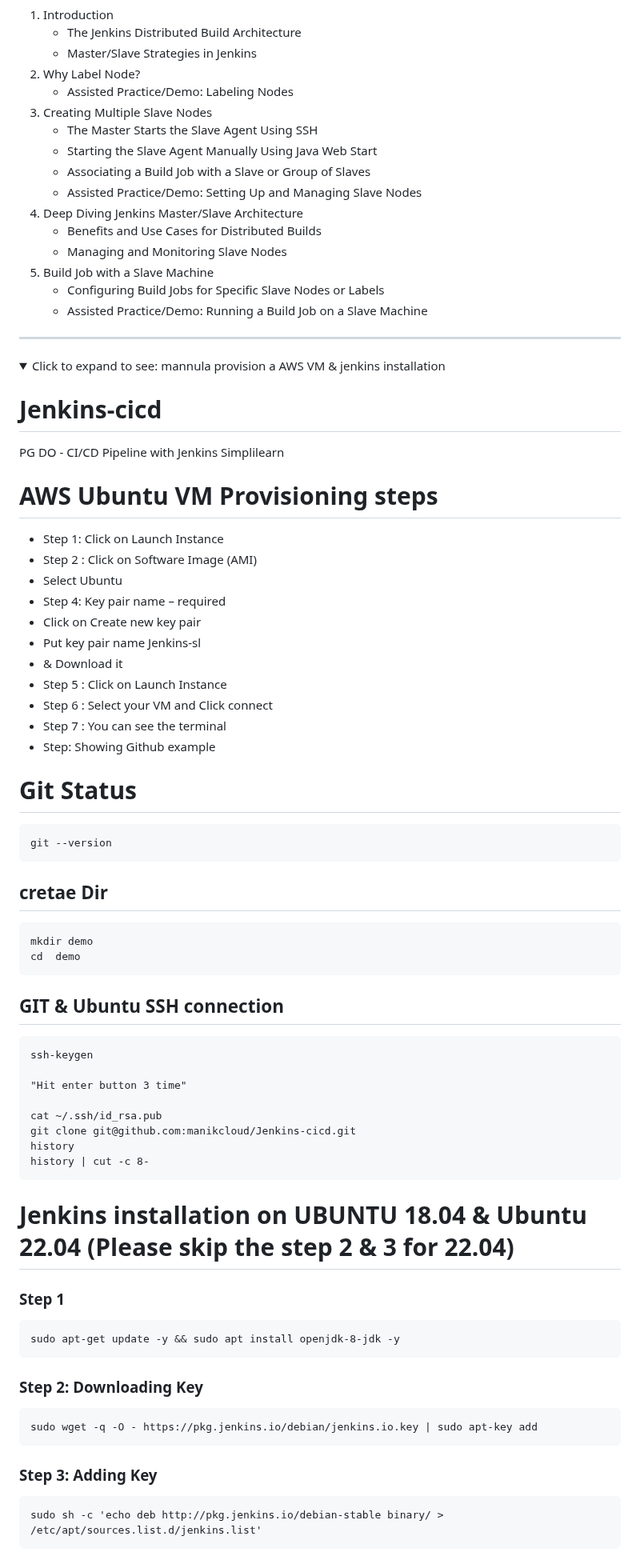
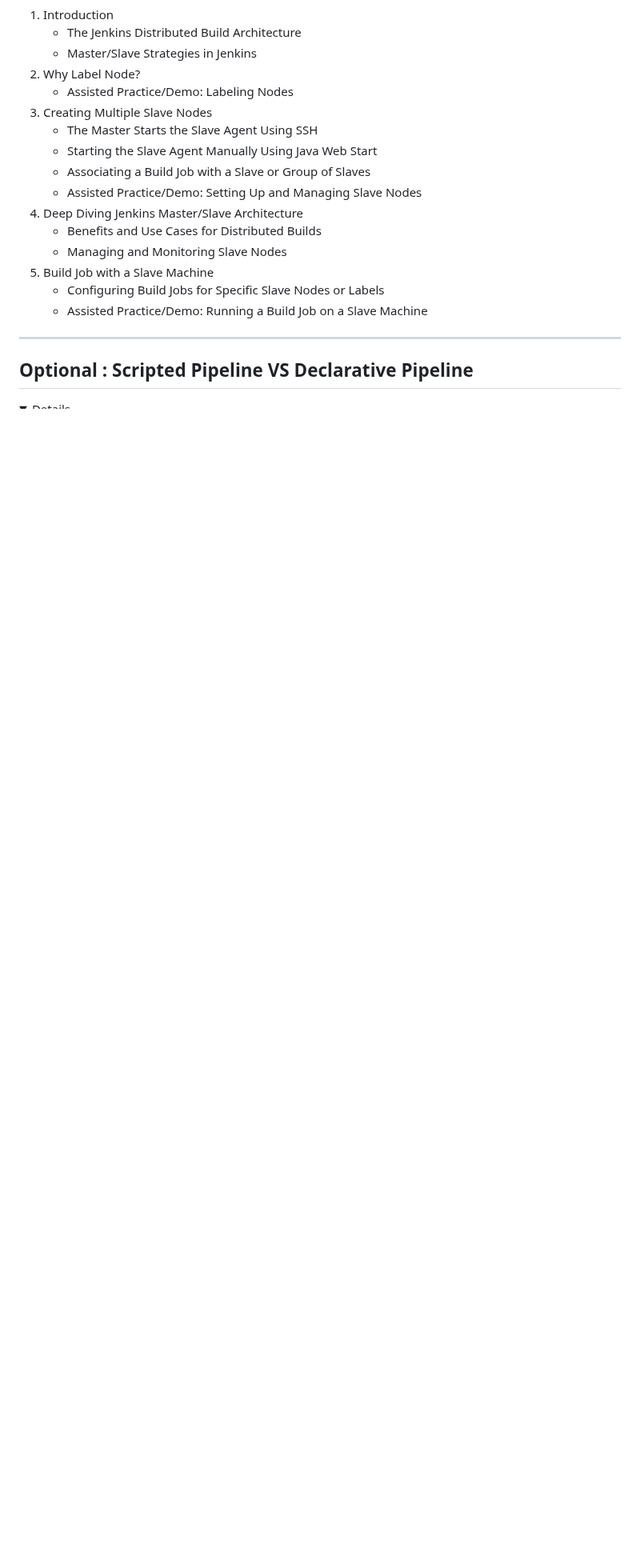
Before and after one commit to manikcloud/Jenkins-cicd, a Markdown page: README.md, the part around one of its changes. Shown at 80% size. Drawn GitHub-style; folded sections open; blank space fills up the shorter version.

Commit message:
readme for this branch main

````diff
--- a/README.md
+++ b/README.md
@@ -464,60 +464,7 @@ By the end of this lesson, you will be able to explain:
 
 
 ---------------------------------------------------------------------------------------------------------
+
+## Optional : Scripted Pipeline VS Declarative Pipeline
+
 <details>
-<summary>Click to expand to see: mannula provision a AWS VM  & jenkins installation </summary>
-
-
-# Jenkins-cicd
-PG DO - CI/CD Pipeline with Jenkins Simplilearn
-
-# AWS Ubuntu VM Provisioning steps
--	Step 1:  Click on Launch Instance
--	Step 2 : Click on Software Image (AMI)
--	Select Ubuntu
--	Step 4: Key pair name – required
--	Click on Create new key pair
--	Put key pair name Jenkins-sl
--	& Download it
--	Step 5 : Click on Launch Instance
--	Step 6 : Select your VM and Click connect
--	Step 7 :  You can see the terminal
--	Step: Showing Github example
-
-# Git Status
-```
-git --version
-```
-## cretae Dir
-```
-mkdir demo
-cd  demo
-```
-## GIT & Ubuntu SSH connection
-```
-ssh-keygen
-
-"Hit enter button 3 time"
-
-cat ~/.ssh/id_rsa.pub
-git clone git@github.com:manikcloud/Jenkins-cicd.git
-history
-history | cut -c 8-
-```
-
-# Jenkins installation on UBUNTU 18.04 & Ubuntu 22.04 (Please skip the step 2 & 3 for 22.04)
-
-### Step 1
-```
-sudo apt-get update -y && sudo apt install openjdk-8-jdk -y
-```
-### Step 2: Downloading Key
-```
-sudo wget -q -O - https://pkg.jenkins.io/debian/jenkins.io.key | sudo apt-key add
-```
-
-### Step 3: Adding Key
-```
-sudo sh -c 'echo deb http://pkg.jenkins.io/debian-stable binary/ > /etc/apt/sources.list.d/jenkins.list'
-```
-
````
Also changed, not shown: other parts of README.md (+16 -80 lines).
